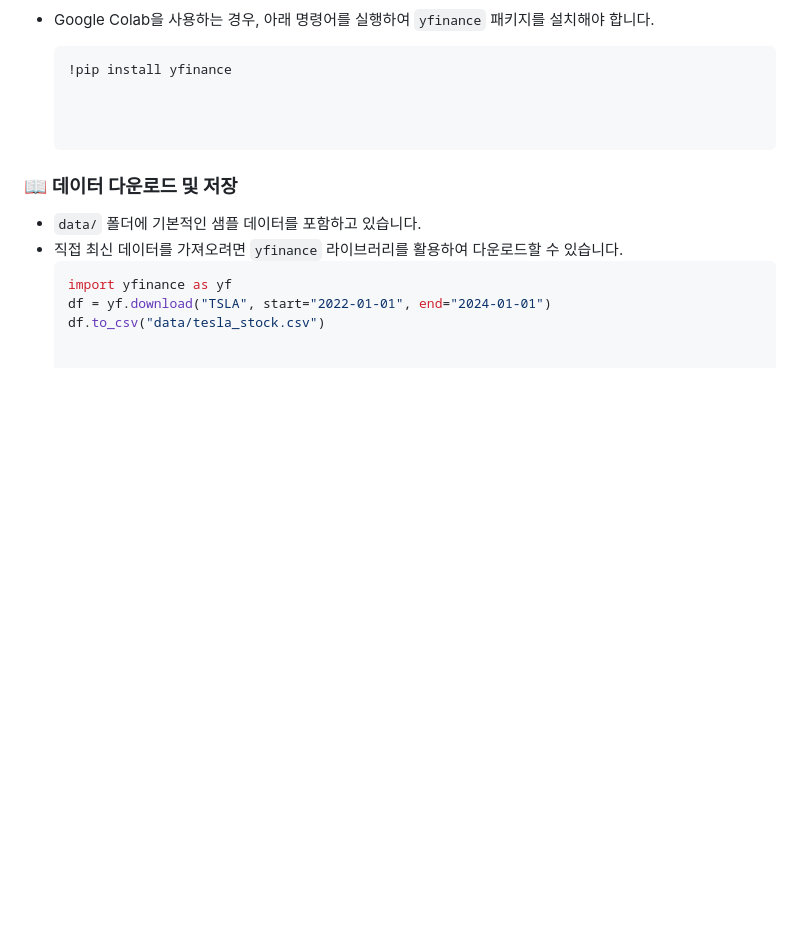
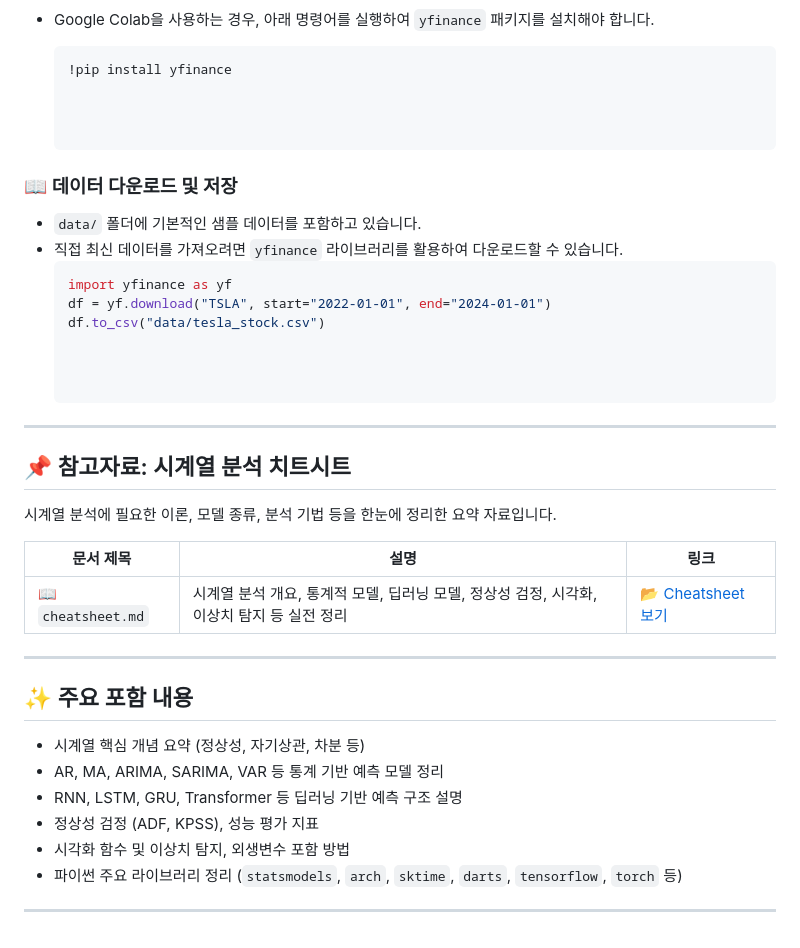
Before and after one commit to nhjung-phd/TimeSeriesAnalysis, a Markdown page: TimeSeriesAnalysis_Labs.md, the part around the change. Drawn GitHub-style; blank space fills up the shorter version.

Commit message:
cheatsheet

```diff
--- a/TimeSeriesAnalysis_Labs.md
+++ b/TimeSeriesAnalysis_Labs.md
@@ -147,3 +147,27 @@ pip install numpy pandas matplotlib seaborn scikit-learn statsmodels tensorflow
   import yfinance as yf
   df = yf.download("TSLA", start="2022-01-01", end="2024-01-01")
   df.to_csv("data/tesla_stock.csv")
+
+
+
+---
+
+## 📌 참고자료: 시계열 분석 치트시트
+시계열 분석에 필요한 이론, 모델 종류, 분석 기법 등을 한눈에 정리한 요약 자료입니다.
+
+| 문서 제목       | 설명                                                                 | 링크                                                                                     |
+|----------------|----------------------------------------------------------------------|------------------------------------------------------------------------------------------|
+| 📖 `cheatsheet.md` | 시계열 분석 개요, 통계적 모델, 딥러닝 모델, 정상성 검정, 시각화, 이상치 탐지 등 실전 정리 | [📂 Cheatsheet 보기](https://github.com/nhjung-phd/TimeSeriesAnalysis/blob/main/docs/cheatsheet.md) |
+
+---
+
+## ✨ 주요 포함 내용
+
+- 시계열 핵심 개념 요약 (정상성, 자기상관, 차분 등)
+- AR, MA, ARIMA, SARIMA, VAR 등 통계 기반 예측 모델 정리
+- RNN, LSTM, GRU, Transformer 등 딥러닝 기반 예측 구조 설명
+- 정상성 검정 (ADF, KPSS), 성능 평가 지표
+- 시각화 함수 및 이상치 탐지, 외생변수 포함 방법
+- 파이썬 주요 라이브러리 정리 (`statsmodels`, `arch`, `sktime`, `darts`, `tensorflow`, `torch` 등)
+
+---
```
Also changed, not shown: docs/cheatsheet.md (added, +174 -0 lines).
